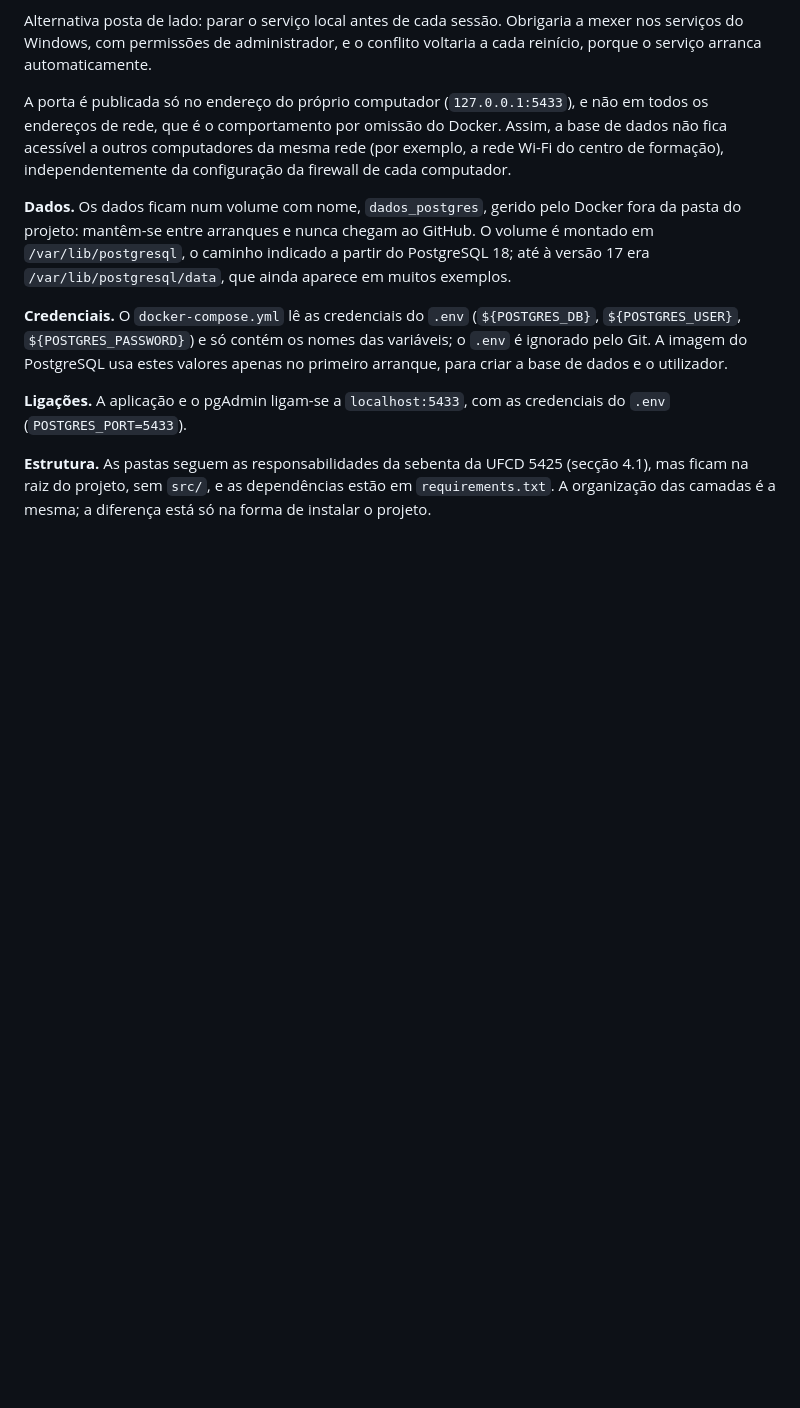
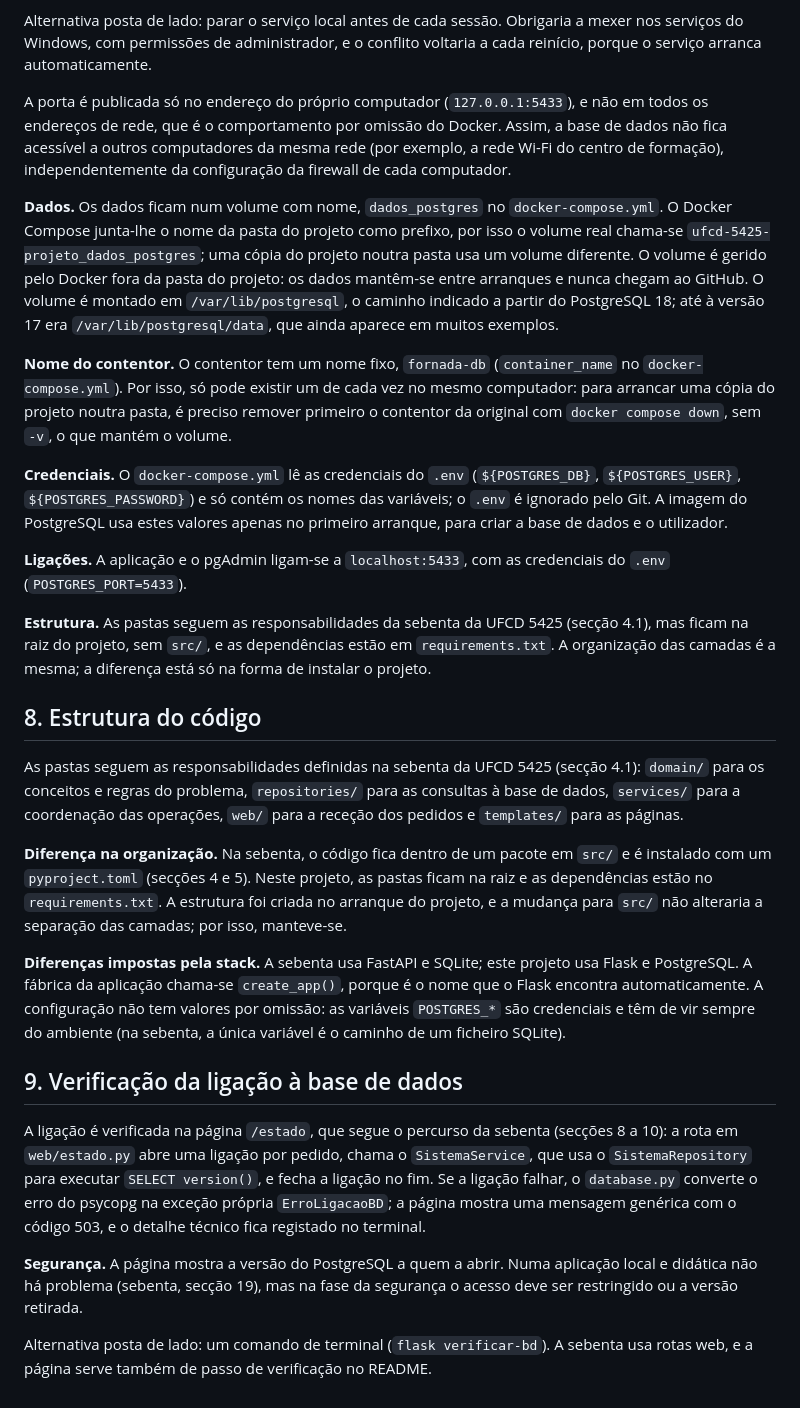
Before and after one commit to anaritalazaro/ufcd-5425-projeto, a Markdown page: docs/decisoes.md, the part around the change. GitHub-like rendering; blank space fills up the shorter version.

Commit message:
[Sessão 7] Acrescenta ao decisoes.md as notas da estrutura, do volume e da página /estado (refs #1)

```diff
--- a/docs/decisoes.md
+++ b/docs/decisoes.md
@@ -130,10 +130,28 @@ Alternativa posta de lado: parar o serviço local antes de cada sessão. Obrigar
 
 A porta é publicada só no endereço do próprio computador (`127.0.0.1:5433`), e não em todos os endereços de rede, que é o comportamento por omissão do Docker. Assim, a base de dados não fica acessível a outros computadores da mesma rede (por exemplo, a rede Wi-Fi do centro de formação), independentemente da configuração da firewall de cada computador.
 
-**Dados.** Os dados ficam num volume com nome, `dados_postgres`, gerido pelo Docker fora da pasta do projeto: mantêm-se entre arranques e nunca chegam ao GitHub. O volume é montado em `/var/lib/postgresql`, o caminho indicado a partir do PostgreSQL 18; até à versão 17 era `/var/lib/postgresql/data`, que ainda aparece em muitos exemplos.
+**Dados.** Os dados ficam num volume com nome, `dados_postgres` no `docker-compose.yml`. O Docker Compose junta-lhe o nome da pasta do projeto como prefixo, por isso o volume real chama-se `ufcd-5425-projeto_dados_postgres`; uma cópia do projeto noutra pasta usa um volume diferente. O volume é gerido pelo Docker fora da pasta do projeto: os dados mantêm-se entre arranques e nunca chegam ao GitHub. O volume é montado em `/var/lib/postgresql`, o caminho indicado a partir do PostgreSQL 18; até à versão 17 era `/var/lib/postgresql/data`, que ainda aparece em muitos exemplos.
+
+**Nome do contentor.** O contentor tem um nome fixo, `fornada-db` (`container_name` no `docker-compose.yml`). Por isso, só pode existir um de cada vez no mesmo computador: para arrancar uma cópia do projeto noutra pasta, é preciso remover primeiro o contentor da original com `docker compose down`, sem `-v`, o que mantém o volume.
 
 **Credenciais.** O `docker-compose.yml` lê as credenciais do `.env` (`${POSTGRES_DB}`, `${POSTGRES_USER}`, `${POSTGRES_PASSWORD}`) e só contém os nomes das variáveis; o `.env` é ignorado pelo Git. A imagem do PostgreSQL usa estes valores apenas no primeiro arranque, para criar a base de dados e o utilizador.
 
 **Ligações.** A aplicação e o pgAdmin ligam-se a `localhost:5433`, com as credenciais do `.env` (`POSTGRES_PORT=5433`).
 
 **Estrutura.** As pastas seguem as responsabilidades da sebenta da UFCD 5425 (secção 4.1), mas ficam na raiz do projeto, sem `src/`, e as dependências estão em `requirements.txt`. A organização das camadas é a mesma; a diferença está só na forma de instalar o projeto.
+
+## 8. Estrutura do código
+
+As pastas seguem as responsabilidades definidas na sebenta da UFCD 5425 (secção 4.1): `domain/` para os conceitos e regras do problema, `repositories/` para as consultas à base de dados, `services/` para a coordenação das operações, `web/` para a receção dos pedidos e `templates/` para as páginas.
+
+**Diferença na organização.** Na sebenta, o código fica dentro de um pacote em `src/` e é instalado com um `pyproject.toml` (secções 4 e 5). Neste projeto, as pastas ficam na raiz e as dependências estão no `requirements.txt`. A estrutura foi criada no arranque do projeto, e a mudança para `src/` não alteraria a separação das camadas; por isso, manteve-se.
+
+**Diferenças impostas pela stack.** A sebenta usa FastAPI e SQLite; este projeto usa Flask e PostgreSQL. A fábrica da aplicação chama-se `create_app()`, porque é o nome que o Flask encontra automaticamente. A configuração não tem valores por omissão: as variáveis `POSTGRES_*` são credenciais e têm de vir sempre do ambiente (na sebenta, a única variável é o caminho de um ficheiro SQLite).
+
+## 9. Verificação da ligação à base de dados
+
+A ligação é verificada na página `/estado`, que segue o percurso da sebenta (secções 8 a 10): a rota em `web/estado.py` abre uma ligação por pedido, chama o `SistemaService`, que usa o `SistemaRepository` para executar `SELECT version()`, e fecha a ligação no fim. Se a ligação falhar, o `database.py` converte o erro do psycopg na exceção própria `ErroLigacaoBD`; a página mostra uma mensagem genérica com o código 503, e o detalhe técnico fica registado no terminal.
+
+**Segurança.** A página mostra a versão do PostgreSQL a quem a abrir. Numa aplicação local e didática não há problema (sebenta, secção 19), mas na fase da segurança o acesso deve ser restringido ou a versão retirada.
+
+Alternativa posta de lado: um comando de terminal (`flask verificar-bd`). A sebenta usa rotas web, e a página serve também de passo de verificação no README.
```
